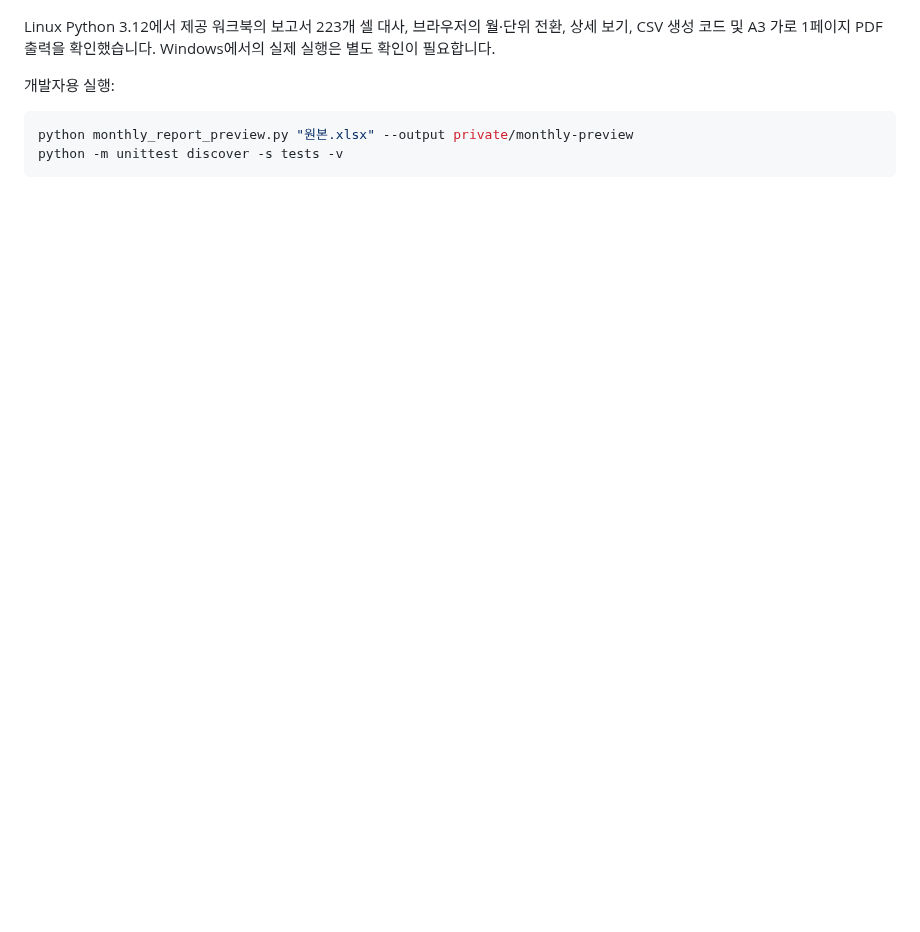
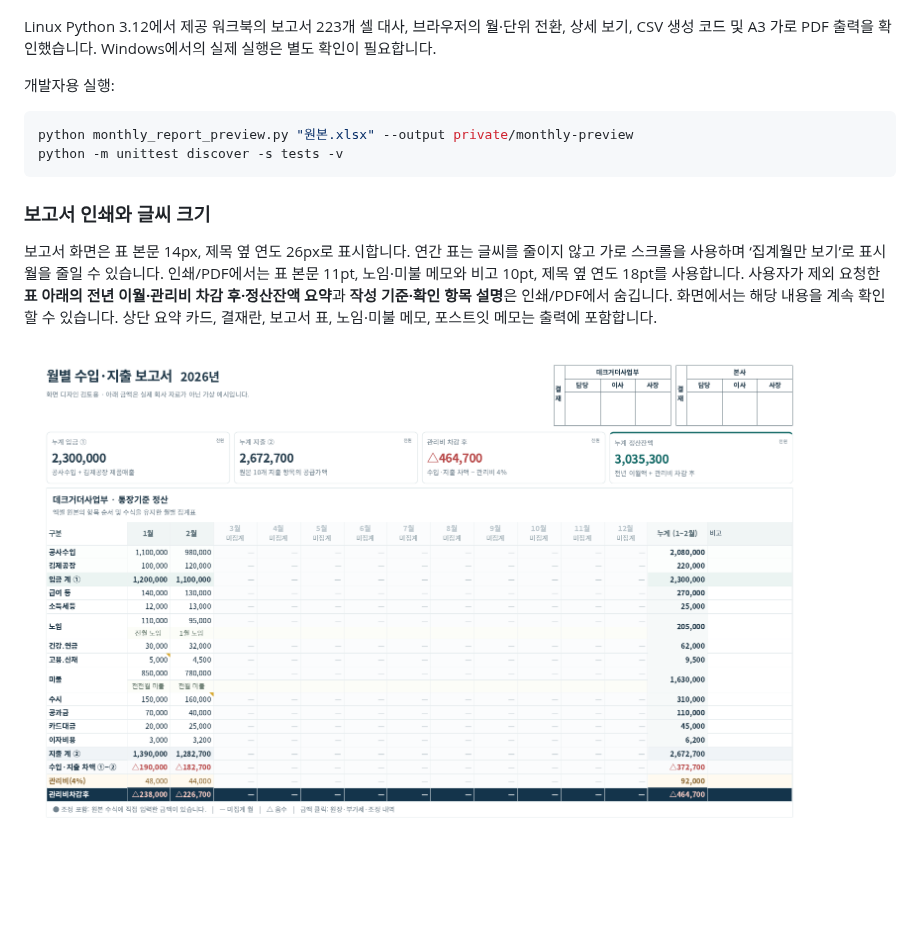
Before and after one commit to whrbcjs-oss/sheri2, a Markdown page: README.md, the part around one of its changes. Drawn GitHub-style; pictures changed too: docs/monthly-print-preview.png (added); blank space fills up the shorter version.

Commit message:
Enlarge report typography and omit marked summaries from printed reports

````diff
--- a/README.md
+++ b/README.md
@@ -168,7 +168,7 @@ Windows 실기기 설치, 실제 회사 서버 배포, 직원 10명의 장시간
 ![월별보고 화면 배치 — 가상 금액](docs/monthly-design-demo.png)
 
 Linux Python 3.12에서 제공 워크북의 보고서 223개 셀 대사,
-브라우저의 월·단위 전환, 상세 보기, CSV 생성 코드 및 A3 가로 1페이지 PDF 출력을 확인했습니다.
+브라우저의 월·단위 전환, 상세 보기, CSV 생성 코드 및 A3 가로 PDF 출력을 확인했습니다.
 Windows에서의 실제 실행은 별도 확인이 필요합니다.
 
 개발자용 실행:
@@ -177,3 +177,13 @@ Windows에서의 실제 실행은 별도 확인이 필요합니다.
 python monthly_report_preview.py "원본.xlsx" --output private/monthly-preview
 python -m unittest discover -s tests -v
 ```
+
+
+### 보고서 인쇄와 글씨 크기
+
+보고서 화면은 표 본문 14px, 제목 옆 연도 26px로 표시합니다. 연간 표는 글씨를 줄이지 않고 가로 스크롤을 사용하며 ‘집계월만 보기’로 표시 월을 줄일 수 있습니다.
+인쇄/PDF에서는 표 본문 11pt, 노임·미불 메모와 비고 10pt, 제목 옆 연도 18pt를 사용합니다.
+사용자가 제외 요청한 **표 아래의 전년 이월·관리비 차감 후·정산잔액 요약**과 **작성 기준·확인 항목 설명**은 인쇄/PDF에서 숨깁니다.
+화면에서는 해당 내용을 계속 확인할 수 있습니다. 상단 요약 카드, 결재란, 보고서 표, 노임·미불 메모, 포스트잇 메모는 출력에 포함합니다.
+
+![글씨 확대와 출력 제외 반영 예시 — 가상 자료](docs/monthly-print-preview.png)
````
Also changed, not shown: other parts of README.md (+1 -1 lines), 3 other files.
